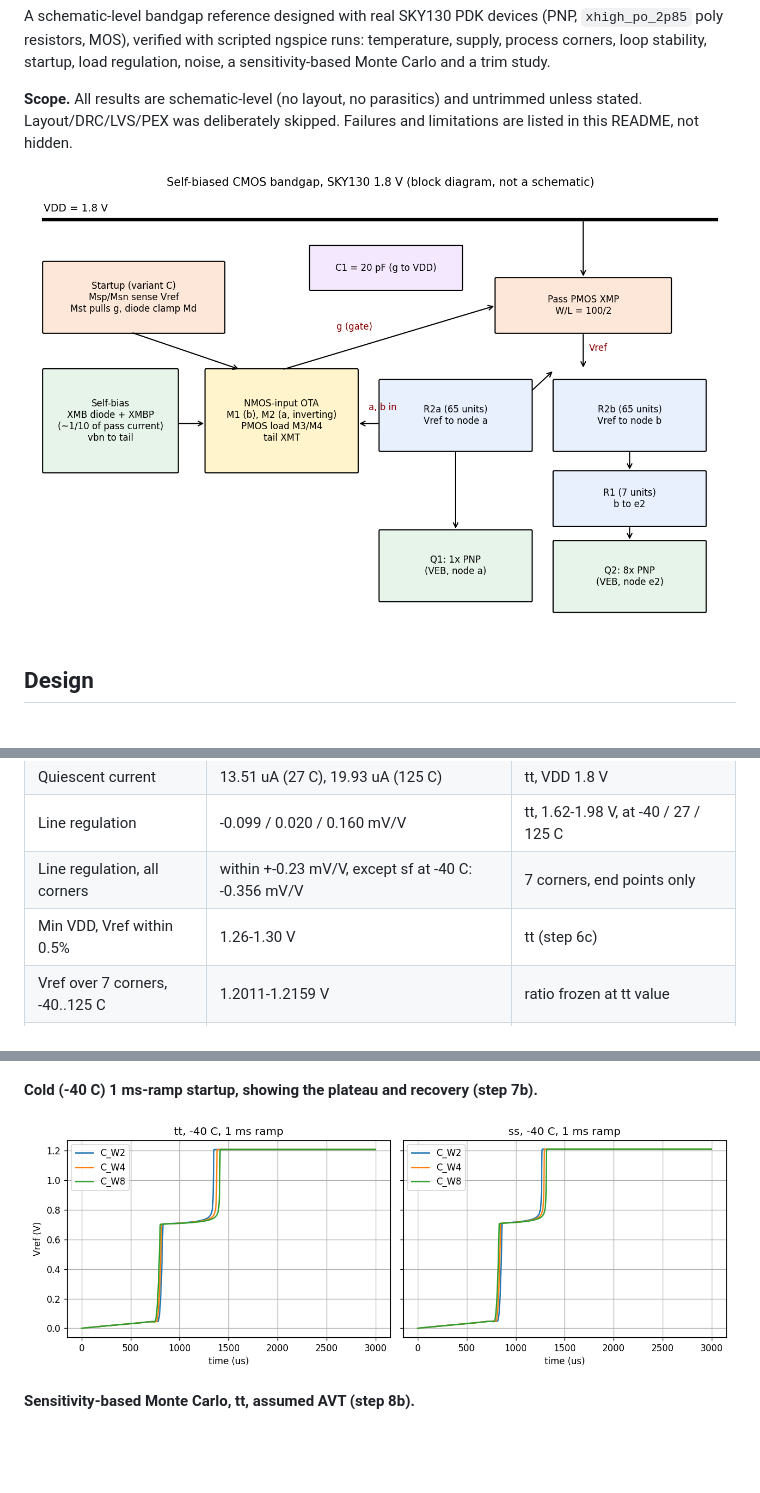
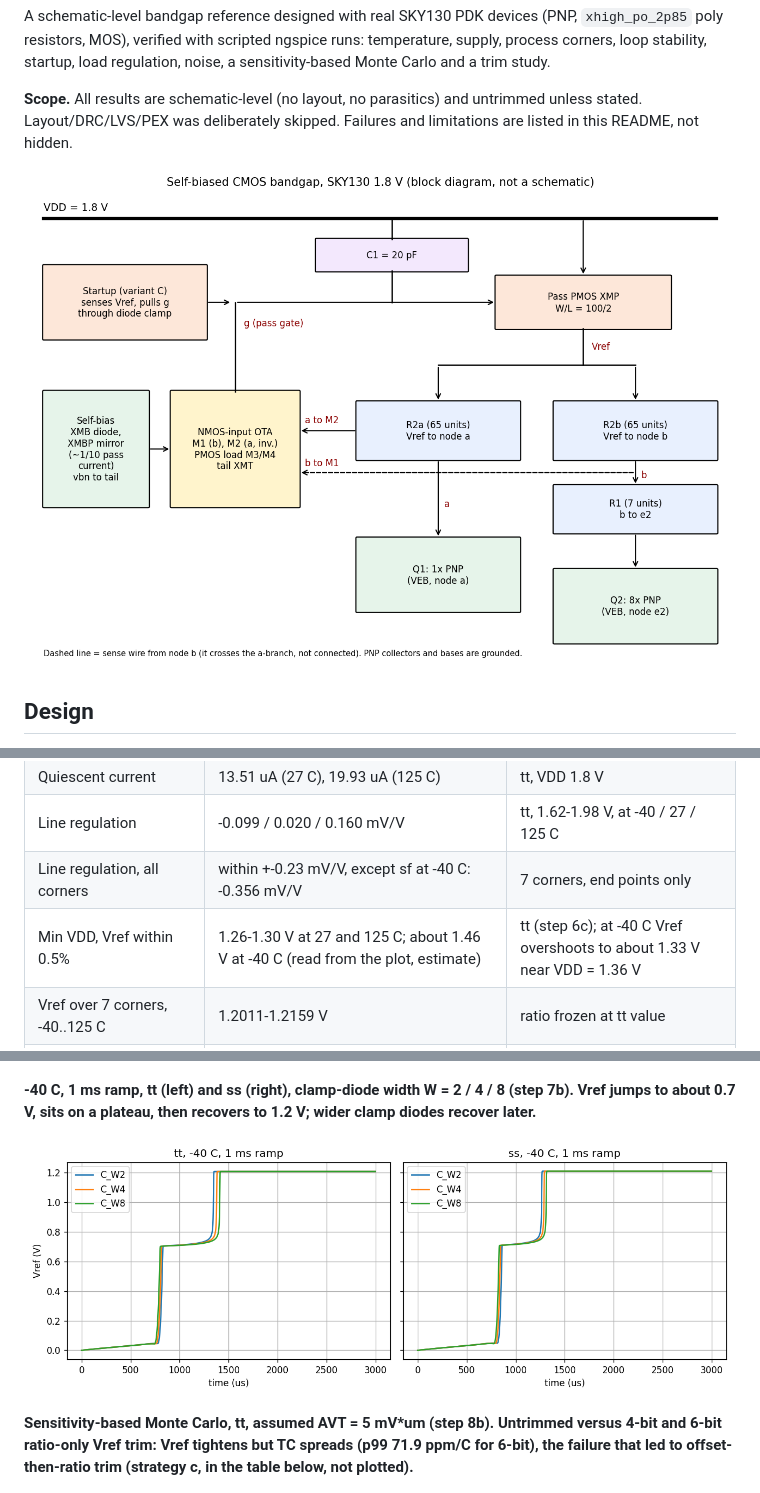
Before and after one commit to Arjitchaubey/bgr-sky130, a Markdown page: README.md, 3 parts joined by grey strips. Drawn GitHub-style; pictures changed too: docs/img/architecture.png; blank space fills up the shorter version.

Commit message:
Fix diagram, correct captions and min-VDD row, add -40 C supply overshoot

```diff
--- a/README.md
+++ b/README.md
@@ -27,7 +27,7 @@ Conditions are given in every row. No formal targets were fixed in advance excep
 | Quiescent current | 13.51 uA (27 C), 19.93 uA (125 C) | tt, VDD 1.8 V |
 | Line regulation | -0.099 / 0.020 / 0.160 mV/V | tt, 1.62-1.98 V, at -40 / 27 / 125 C |
 | Line regulation, all corners | within +-0.23 mV/V, except sf at -40 C: -0.356 mV/V | 7 corners, end points only |
-| Min VDD, Vref within 0.5% | 1.26-1.30 V | tt (step 6c) |
+| Min VDD, Vref within 0.5% | 1.26-1.30 V at 27 and 125 C; about 1.46 V at -40 C (read from the plot, estimate) | tt (step 6c); at -40 C Vref overshoots to about 1.33 V near VDD = 1.36 V |
 | Vref over 7 corners, -40..125 C | 1.2011-1.2159 V | ratio frozen at tt value |
 | Loop phase margin | 61.4-65.3 deg | 5 corners x 3 temps, C1 20 pF, CL 10 pF, VDD 1.8 V; worst ff at -40 C |
 | Loop gain margin | 25.8-27.3 dB | same; unity-gain freq 0.129-0.157 MHz |
@@ -66,11 +66,11 @@ Conditions are given in every row. No formal targets were fixed in advance excep
 
 ![step7e_pm_corners.png](docs/img/step7e_pm_corners.png)
 
-**Cold (-40 C) 1 ms-ramp startup, showing the plateau and recovery (step 7b).**
+**-40 C, 1 ms ramp, tt (left) and ss (right), clamp-diode width W = 2 / 4 / 8 (step 7b). Vref jumps to about 0.7 V, sits on a plateau, then recovers to 1.2 V; wider clamp diodes recover later.**
 
 ![step7b_cold_startup.png](docs/img/step7b_cold_startup.png)
 
-**Sensitivity-based Monte Carlo, tt, assumed AVT (step 8b).**
+**Sensitivity-based Monte Carlo, tt, assumed AVT = 5 mV*um (step 8b). Untrimmed versus 4-bit and 6-bit ratio-only Vref trim: Vref tightens but TC spreads (p99 71.9 ppm/C for 6-bit), the failure that led to offset-then-ratio trim (strategy c, in the table below, not plotted).**
 
 ![step8b_montecarlo.png](docs/img/step8b_montecarlo.png)
 
```
Also changed, not shown: other parts of README.md (+3 -2 lines), 2 other files.
